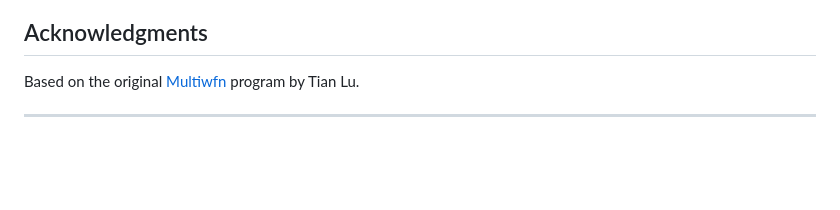
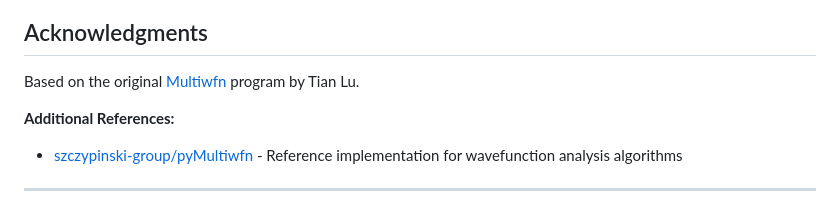
Before and after one commit to newtontech/PyMultiWFN, a Markdown page: README.md, the part around one of its changes. Drawn GitHub-style; blank space fills up the shorter version.

```diff
--- a/README.md
+++ b/README.md
@@ -139,6 +139,9 @@ If you use PyMultiWFN in your research, please cite:
 
 Based on the original [Multiwfn](http://sobereva.com/multiwfn/) program by Tian Lu.
 
+**Additional References:**
+- [szczypinski-group/pyMultiwfn](https://github.com/szczypinski-group/pyMultiwfn) - Reference implementation for wavefunction analysis algorithms
+
 ---
 
 **Maintained by**: PyMultiWFN Team
```
Also changed, not shown: other parts of README.md (+1 -1 lines), ACKNOWLEDGMENTS.md (added, +48 -0 lines), PHASE3_TASKS.md (+7 -0 lines).
